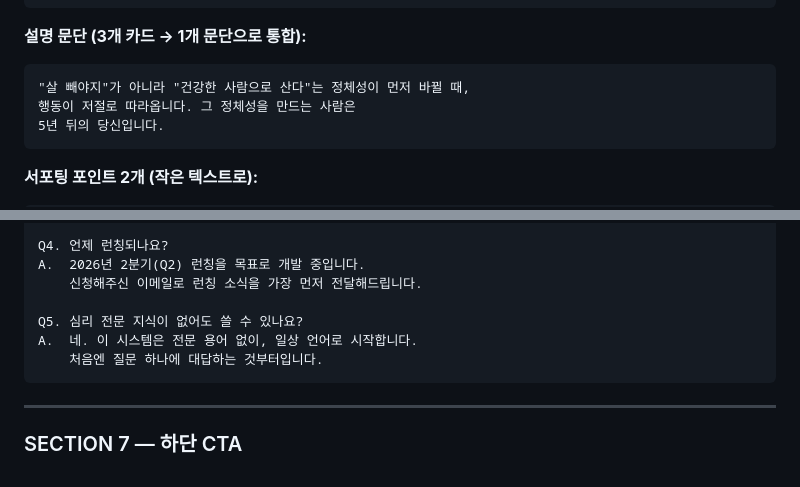
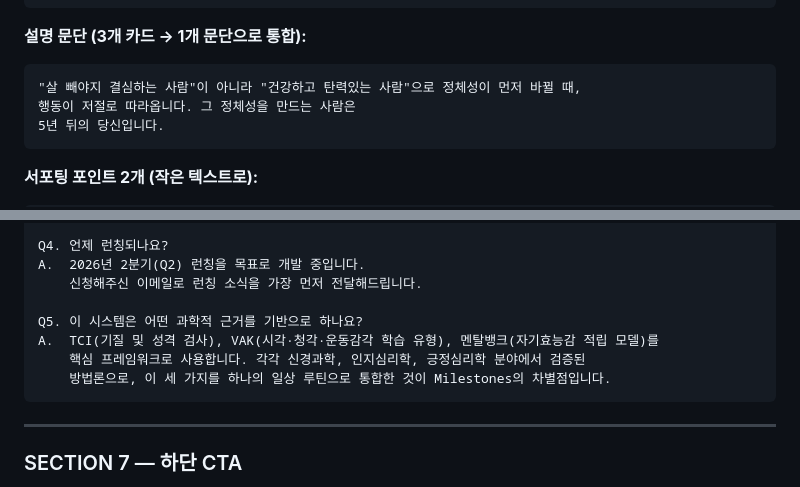
Before and after one commit to iminalee/milestones-landing, a Markdown page: REDESIGN_PLAN.md, 2 parts joined by grey strips. Drawn GitHub-style.

Commit message:
Add landing page redesign plan with copy
10섹션 → 6섹션 구조 개편 기획서 작성.
섹션 이동/통합/삭제 내용 및 수정된 멘트 포함.

https://claude.ai/code/session_01483B2nvvkebQ2nNxhzWrma

````diff
--- a/REDESIGN_PLAN.md
+++ b/REDESIGN_PLAN.md
@@ -130,7 +130,7 @@ Why This Works
 
 **설명 문단 (3개 카드 → 1개 문단으로 통합):**
 ```
-"살 빼야지"가 아니라 "건강한 사람으로 산다"는 정체성이 먼저 바뀔 때,
+"살 빼야지 결심하는 사람"이 아니라 "건강하고 탄력있는 사람"으로 정체성이 먼저 바뀔 때,
 행동이 저절로 따라옵니다. 그 정체성을 만드는 사람은
 5년 뒤의 당신입니다.
 ```
@@ -292,9 +292,10 @@ Q4. 언제 런칭되나요?
 A.  2026년 2분기(Q2) 런칭을 목표로 개발 중입니다.
     신청해주신 이메일로 런칭 소식을 가장 먼저 전달해드립니다.
 
-Q5. 심리 전문 지식이 없어도 쓸 수 있나요?
-A.  네. 이 시스템은 전문 용어 없이, 일상 언어로 시작합니다.
-    처음엔 질문 하나에 대답하는 것부터입니다.
+Q5. 이 시스템은 어떤 과학적 근거를 기반으로 하나요?
+A.  TCI(기질 및 성격 검사), VAK(시각·청각·운동감각 학습 유형), 멘탈뱅크(자기효능감 적립 모델)를
+    핵심 프레임워크로 사용합니다. 각각 신경과학, 인지심리학, 긍정심리학 분야에서 검증된
+    방법론으로, 이 세 가지를 하나의 일상 루틴으로 통합한 것이 Milestones의 차별점입니다.
 ```
 
 ---
````
